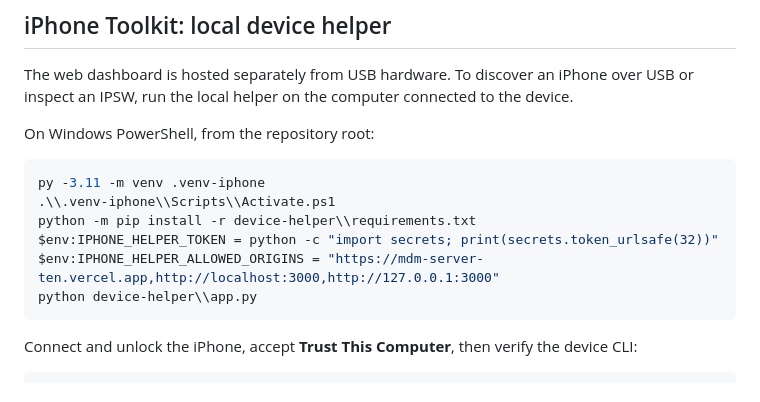
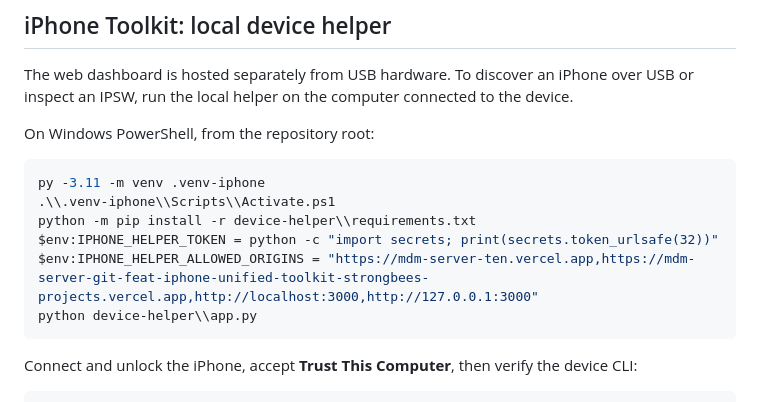
Before and after one commit to Strong-Bee/mdm_server, a Markdown page: README.md, the part around the change. GitHub-like rendering.

Commit message:
Include the Vercel preview origin in helper setup example

````diff
--- a/README.md
+++ b/README.md
@@ -313,7 +313,7 @@ py -3.11 -m venv .venv-iphone
 .\\.venv-iphone\\Scripts\\Activate.ps1
 python -m pip install -r device-helper\\requirements.txt
 $env:IPHONE_HELPER_TOKEN = python -c "import secrets; print(secrets.token_urlsafe(32))"
-$env:IPHONE_HELPER_ALLOWED_ORIGINS = "https://mdm-server-ten.vercel.app,http://localhost:3000,http://127.0.0.1:3000"
+$env:IPHONE_HELPER_ALLOWED_ORIGINS = "https://mdm-server-ten.vercel.app,https://mdm-server-git-feat-iphone-unified-toolkit-strongbees-projects.vercel.app,http://localhost:3000,http://127.0.0.1:3000"
 python device-helper\\app.py
 ```
 
````
